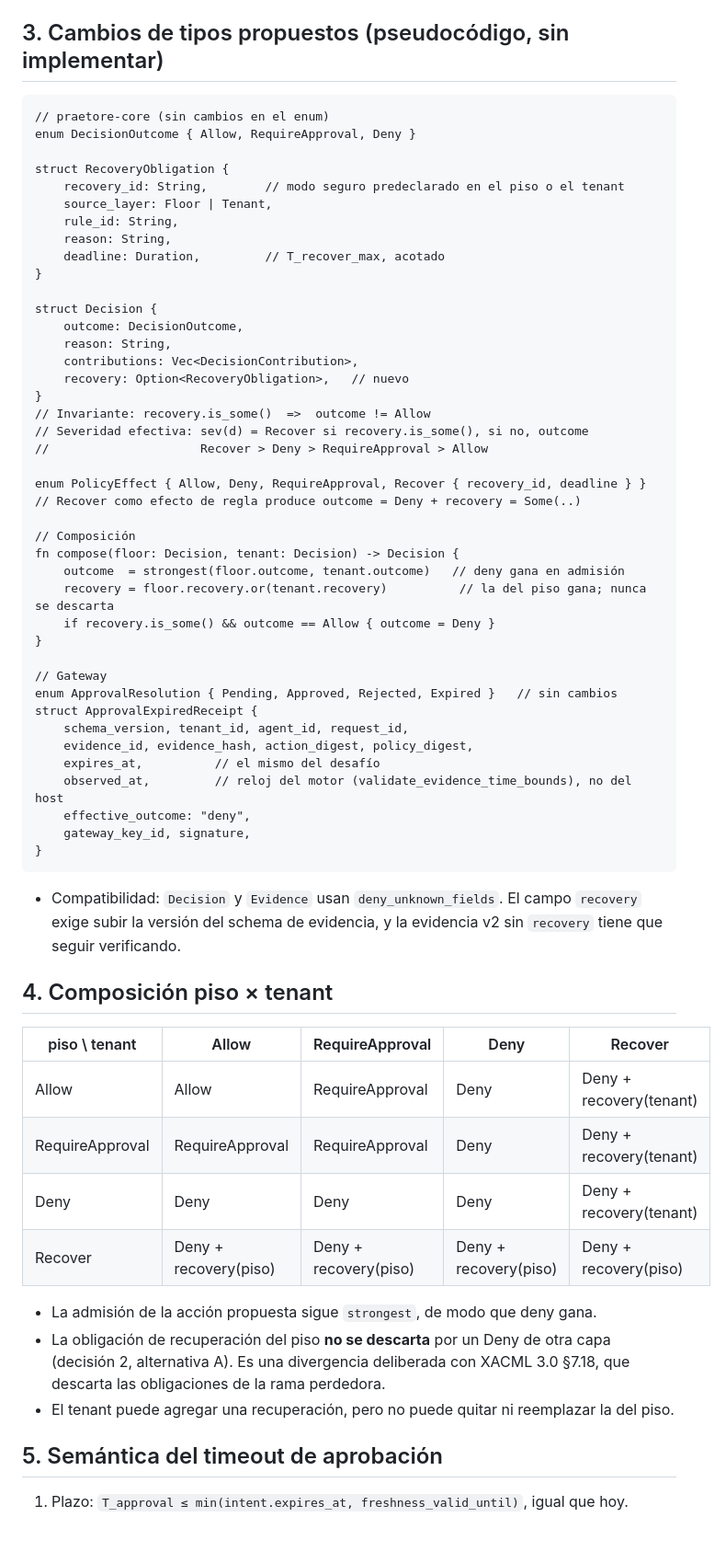
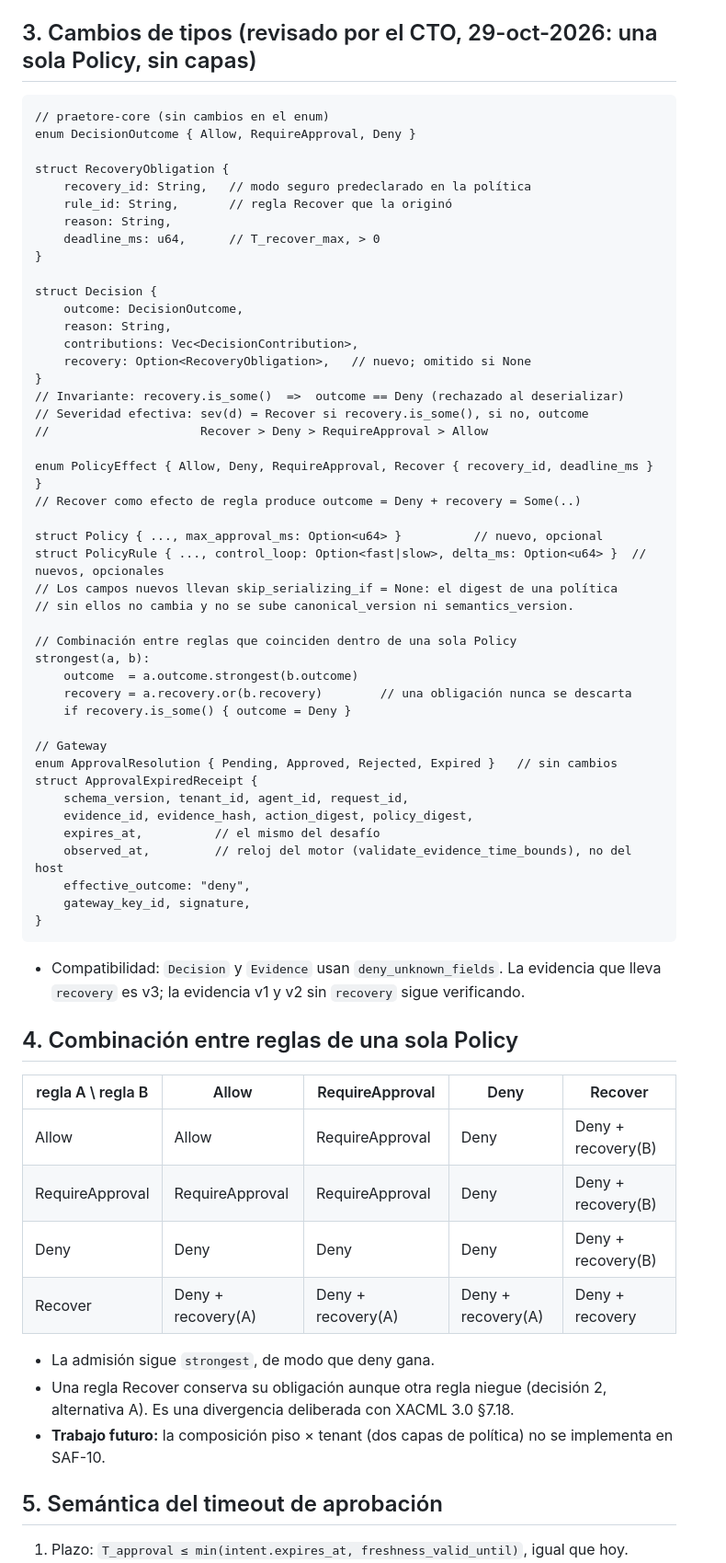
Before and after one commit to Mavericksantander/praetore, a Markdown page: docs/proposals/SAF-10-RECOVER-Y-VENCIMIENTO-DE-APROBACIONES.md, the part around one of its changes. Shown at 92% size. GitHub-like rendering; blank space fills up the shorter version.

Commit message:
docs(saf10): apply CTO decisions (single policy, max_approval_ms, control_loop, test 4 wording, rename)

````diff
--- a/docs/proposals/saf-10-recover-y-vencimiento-de-aprobaciones.md
+++ b/docs/proposals/SAF-10-RECOVER-Y-VENCIMIENTO-DE-APROBACIONES.md
@@ -34,39 +34,42 @@ Alcance: semántica de decisión y evidencia. Para autonomía física aplica sol
   - Revisado en `3db7b5e`, en `origin/main` (`a797bea`) y en las ramas `feat/receipt-decided-by`, `feat/receipt-policy-hash-v2` y `feat/t013-sandbox-dispatcher`.
   - Ninguna tiene migraciones posteriores a `0008`.
 
-## 3. Cambios de tipos propuestos (pseudocódigo, sin implementar)
+## 3. Cambios de tipos (revisado por el CTO, 29-oct-2026: una sola Policy, sin capas)
 
 ```text
 // praetore-core (sin cambios en el enum)
 enum DecisionOutcome { Allow, RequireApproval, Deny }
 
 struct RecoveryObligation {
-    recovery_id: String,        // modo seguro predeclarado en el piso o el tenant
-    source_layer: Floor | Tenant,
-    rule_id: String,
+    recovery_id: String,   // modo seguro predeclarado en la política
+    rule_id: String,       // regla Recover que la originó
     reason: String,
-    deadline: Duration,         // T_recover_max, acotado
+    deadline_ms: u64,      // T_recover_max, > 0
 }
 
 struct Decision {
     outcome: DecisionOutcome,
     reason: String,
     contributions: Vec<DecisionContribution>,
-    recovery: Option<RecoveryObligation>,   // nuevo
+    recovery: Option<RecoveryObligation>,   // nuevo; omitido si None
 }
-// Invariante: recovery.is_some()  =>  outcome != Allow
+// Invariante: recovery.is_some()  =>  outcome == Deny (rechazado al deserializar)
 // Severidad efectiva: sev(d) = Recover si recovery.is_some(), si no, outcome
 //                     Recover > Deny > RequireApproval > Allow
 
-enum PolicyEffect { Allow, Deny, RequireApproval, Recover { recovery_id, deadline } }
+enum PolicyEffect { Allow, Deny, RequireApproval, Recover { recovery_id, deadline_ms } }
 // Recover como efecto de regla produce outcome = Deny + recovery = Some(..)
 
-// Composición
-fn compose(floor: Decision, tenant: Decision) -> Decision {
-    outcome  = strongest(floor.outcome, tenant.outcome)   // deny gana en admisión
-    recovery = floor.recovery.or(tenant.recovery)          // la del piso gana; nunca se descarta
-    if recovery.is_some() && outcome == Allow { outcome = Deny }
-}
+struct Policy { ..., max_approval_ms: Option<u64> }          // nuevo, opcional
+struct PolicyRule { ..., control_loop: Option<fast|slow>, delta_ms: Option<u64> }  // nuevos, opcionales
+// Los campos nuevos llevan skip_serializing_if = None: el digest de una política
+// sin ellos no cambia y no se sube canonical_version ni semantics_version.
+
+// Combinación entre reglas que coinciden dentro de una sola Policy
+strongest(a, b):
+    outcome  = a.outcome.strongest(b.outcome)
+    recovery = a.recovery.or(b.recovery)        // una obligación nunca se descarta
+    if recovery.is_some() { outcome = Deny }
 
 // Gateway
 enum ApprovalResolution { Pending, Approved, Rejected, Expired }   // sin cambios
@@ -80,20 +83,20 @@ struct ApprovalExpiredReceipt {
 }
 ```
 
-- Compatibilidad: `Decision` y `Evidence` usan `deny_unknown_fields`. El campo `recovery` exige subir la versión del schema de evidencia, y la evidencia v2 sin `recovery` tiene que seguir verificando.
+- Compatibilidad: `Decision` y `Evidence` usan `deny_unknown_fields`. La evidencia que lleva `recovery` es v3; la evidencia v1 y v2 sin `recovery` sigue verificando.
 
-## 4. Composición piso × tenant
+## 4. Combinación entre reglas de una sola Policy
 
-| piso \ tenant | Allow | RequireApproval | Deny | Recover |
+| regla A \ regla B | Allow | RequireApproval | Deny | Recover |
 |---|---|---|---|---|
-| Allow | Allow | RequireApproval | Deny | Deny + recovery(tenant) |
-| RequireApproval | RequireApproval | RequireApproval | Deny | Deny + recovery(tenant) |
-| Deny | Deny | Deny | Deny | Deny + recovery(tenant) |
-| Recover | Deny + recovery(piso) | Deny + recovery(piso) | Deny + recovery(piso) | Deny + recovery(piso) |
+| Allow | Allow | RequireApproval | Deny | Deny + recovery(B) |
+| RequireApproval | RequireApproval | RequireApproval | Deny | Deny + recovery(B) |
+| Deny | Deny | Deny | Deny | Deny + recovery(B) |
+| Recover | Deny + recovery(A) | Deny + recovery(A) | Deny + recovery(A) | Deny + recovery |
 
-- La admisión de la acción propuesta sigue `strongest`, de modo que deny gana.
-- La obligación de recuperación del piso **no se descarta** por un Deny de otra capa (decisión 2, alternativa A). Es una divergencia deliberada con XACML 3.0 §7.18, que descarta las obligaciones de la rama perdedora.
-- El tenant puede agregar una recuperación, pero no puede quitar ni reemplazar la del piso.
+- La admisión sigue `strongest`, de modo que deny gana.
+- Una regla Recover conserva su obligación aunque otra regla niegue (decisión 2, alternativa A). Es una divergencia deliberada con XACML 3.0 §7.18.
+- **Trabajo futuro:** la composición piso × tenant (dos capas de política) no se implementa en SAF-10.
 
 ## 5. Semántica del timeout de aprobación
 
````
Also changed, not shown: other parts of docs/proposals/SAF-10-RECOVER-Y-VENCIMIENTO-DE-APROBACIONES.md (+17 -16 lines).
